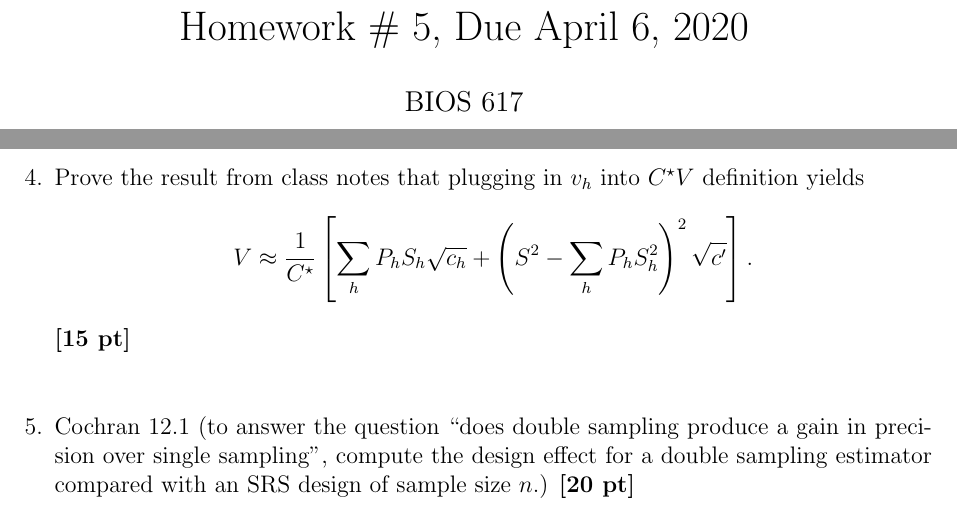
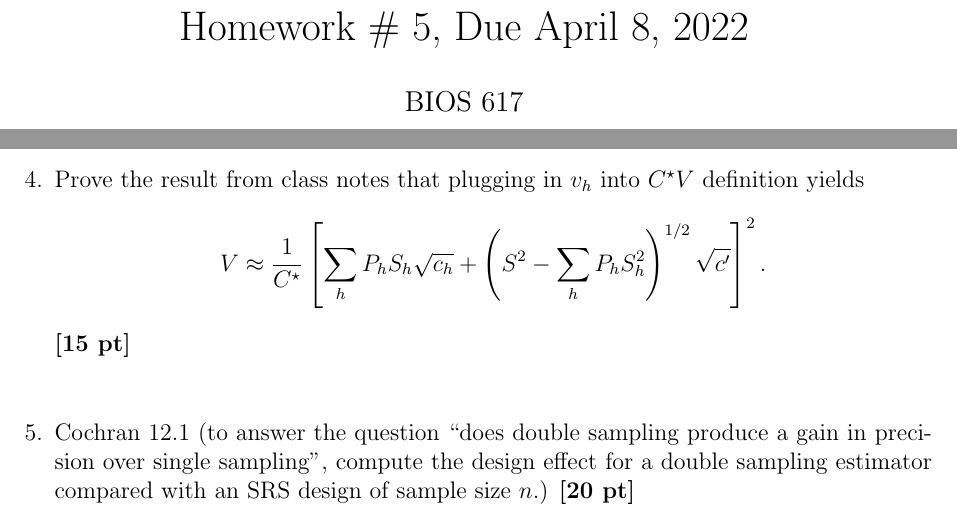
Before and after one commit to wdempsey/BIOS617, a LaTeX problem sheet (psets/hw5.tex): two parts of pages 1 and 2 of 2, joined at a grey line, cut so that both start at the same text. Compiled offline with pdfLaTeX.

Commit message:
Update hw5.tex

```diff
--- a/psets/hw5.tex
+++ b/psets/hw5.tex
@@ -9,9 +9,9 @@
 
 \begin{document}
 
-\title{Homework \# 5, Due April 6, 2020}
+\title{Homework \# 5, Due April 8, 2022}
 \author{BIOS 617}
-\date{Assigned on: March 23, 2020}
+\date{Assigned on: March 23, 2022}
 
 \maketitle
 
@@ -45,7 +45,7 @@ where $X$ consists of the stacked vectors of the intercept and the sampled age a
 \item Show that, for a proportionally stratified sample with a paired selection design, the jackknife estimator of the population mean given by $v_{JRR2} (\hat \theta) = \frac{1}{4} \sum_{h=1}^H ( \bar y_{(h1)} - \bar y_{(h2)})^2$ is equivalent to $v_{JRR} (\hat \theta) = \frac{1}{2} \sum_{h=1}^H \sum_{i=1}^2 \left( \bar y_{(hi)} - \bar y \right)^2$. {\bf [10 pt]}
 \item Prove the result from class notes that plugging in $v_h$ into $C^\star V$ definition yields
 $$
-V \approx \frac{1}{C^\star} \left[ \sum_h P_h S_h \sqrt{c_h} + \left(S^2 - \sum_h P_h S_h^2 \right)^2 \sqrt{c^\prime} \right].
+V \approx \frac{1}{C^\star} \left[ \sum_h P_h S_h \sqrt{c_h} + \left(S^2 - \sum_h P_h S_h^2 \right)^{1/2} \sqrt{c^\prime} \right]^2.
 $$
 {\bf [15 pt]}
 \item Cochran 12.1 (to answer the question ``does double sampling produce a gain in precision over single sampling'', compute the design effect for a double sampling estimator compared with an SRS design of sample size $n$.) {\bf [20 pt]}
```
